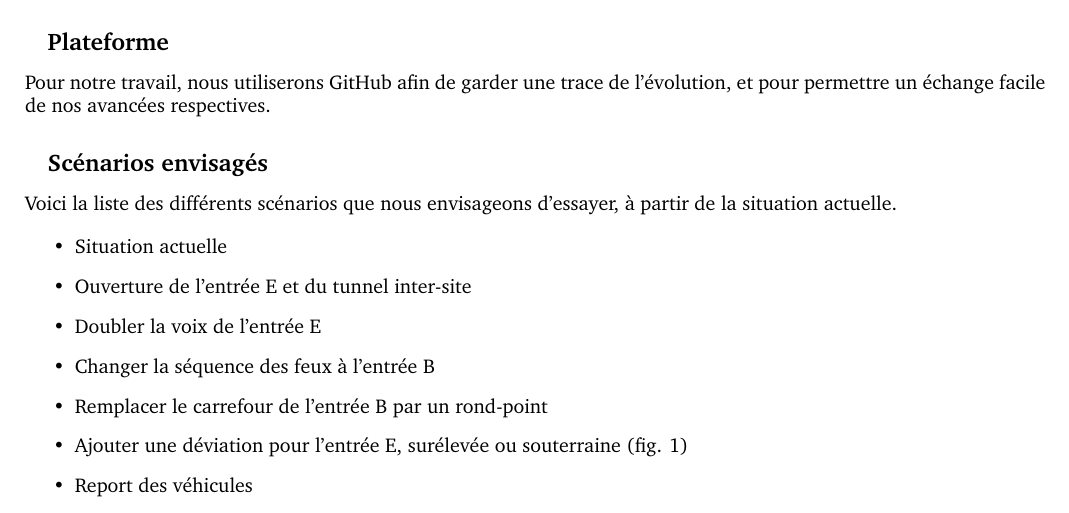
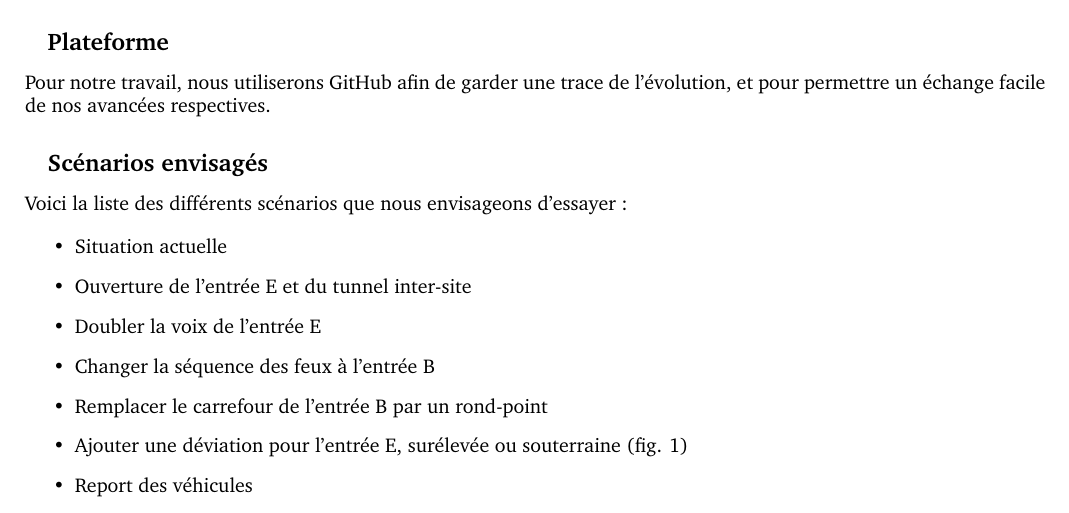
Before and after one commit to lutzilutz/TraficCERN, a LaTeX document (CahierDesCharges/cdc.tex): part of page 1 of 2, cut so that both start at the same text. Compiled offline with pdfLaTeX.

Commit message:
Corrected Cahier des Charges

```diff
--- a/CahierDesCharges/cdc.tex
+++ b/CahierDesCharges/cdc.tex
@@ -77,7 +77,7 @@ Pour notre travail, nous utiliserons GitHub afin de garder une trace de l'évolu
 
 \subsection*{Scénarios envisagés}
 
-Voici la liste des différents scénarios que nous envisageons d'essayer, à partir de la situation actuelle.
+Voici la liste des différents scénarios que nous envisageons d'essayer :
 
 \begin{itemize}
 \item Situation actuelle
```
Also changed, not shown: CahierDesCharges/cdc.pdf.
